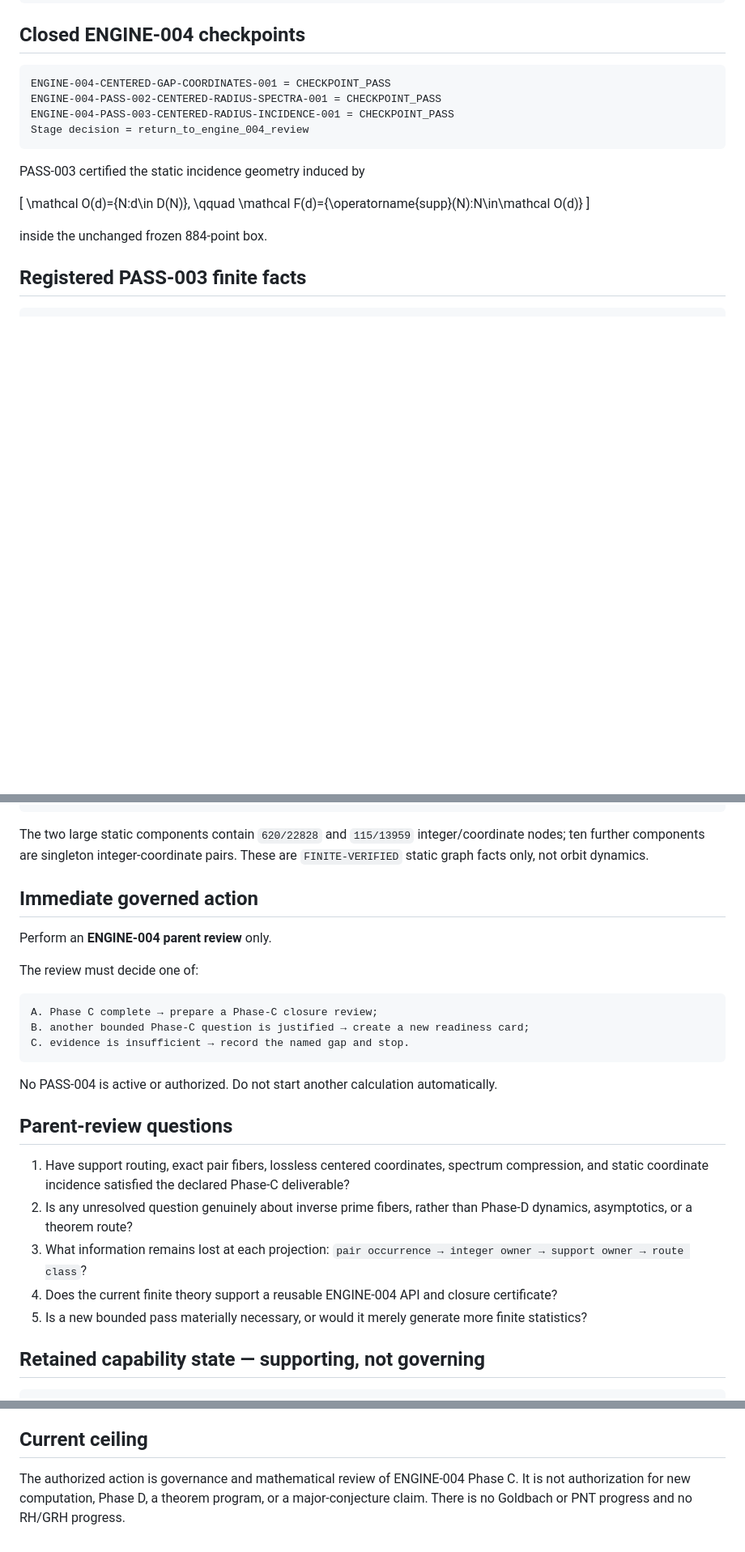
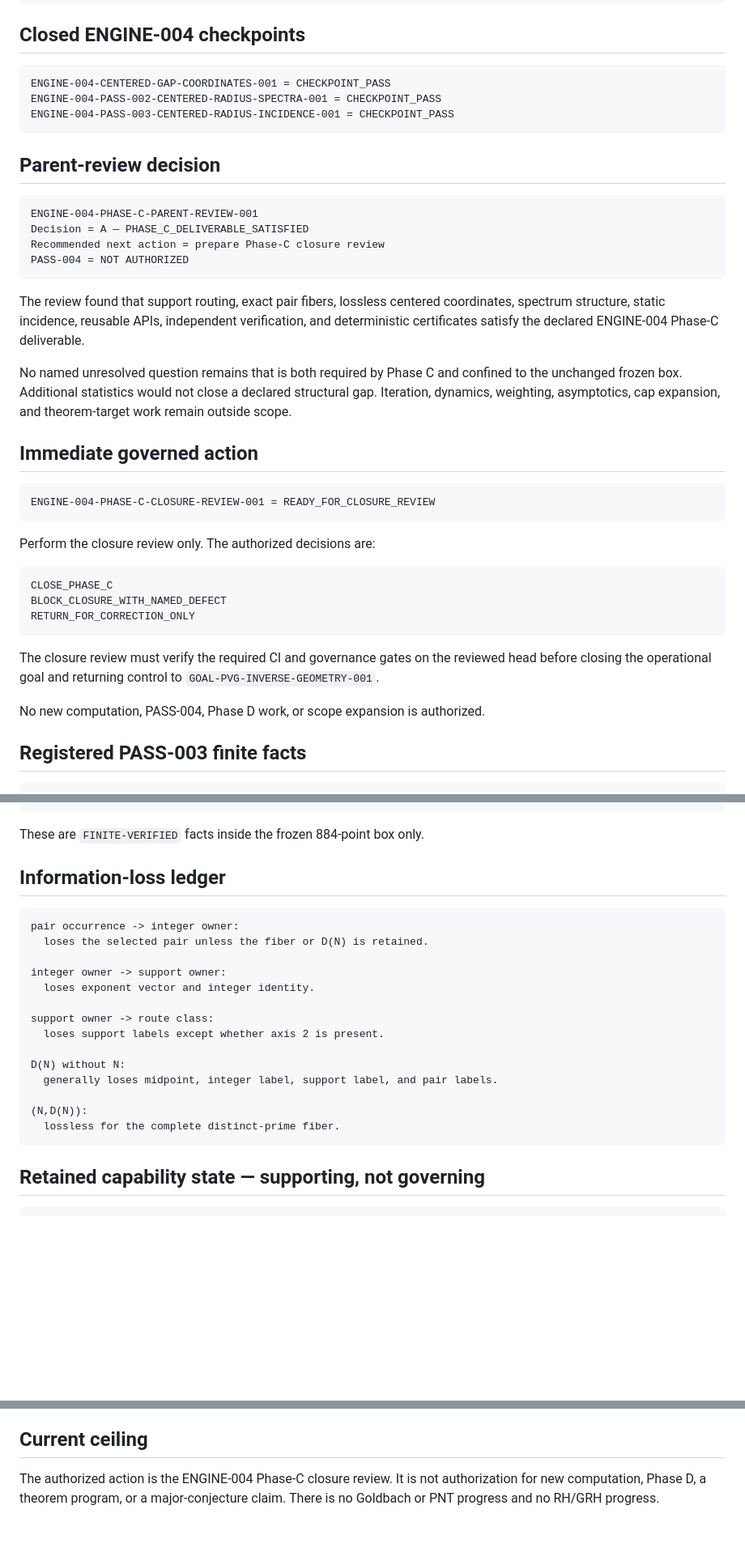
Before and after one commit to mesuef1974/PVG-ANT-Central-Mind, a Markdown page: transition-memory/next-action.md, 3 parts joined by grey strips. Shown at 81% size. GitHub-like rendering; blank space fills up the shorter version.

Commit message:
Advance ENGINE-004 to Phase C closure review

````diff
--- a/transition-memory/next-action.md
+++ b/transition-memory/next-action.md
@@ -16,18 +16,38 @@ Phase D: NOT AUTHORIZED
 ENGINE-004-CENTERED-GAP-COORDINATES-001 = CHECKPOINT_PASS
 ENGINE-004-PASS-002-CENTERED-RADIUS-SPECTRA-001 = CHECKPOINT_PASS
 ENGINE-004-PASS-003-CENTERED-RADIUS-INCIDENCE-001 = CHECKPOINT_PASS
-Stage decision = return_to_engine_004_review
 ```
 
-PASS-003 certified the static incidence geometry induced by
+## Parent-review decision
 
-\[
-\mathcal O(d)=\{N:d\in D(N)\},
-\qquad
-\mathcal F(d)=\{\operatorname{supp}(N):N\in\mathcal O(d)\}
-\]
+```text
+ENGINE-004-PHASE-C-PARENT-REVIEW-001
+Decision = A — PHASE_C_DELIVERABLE_SATISFIED
+Recommended next action = prepare Phase-C closure review
+PASS-004 = NOT AUTHORIZED
+```
 
-inside the unchanged frozen 884-point box.
+The review found that support routing, exact pair fibers, lossless centered coordinates, spectrum structure, static incidence, reusable APIs, independent verification, and deterministic certificates satisfy the declared ENGINE-004 Phase-C deliverable.
+
+No named unresolved question remains that is both required by Phase C and confined to the unchanged frozen box. Additional statistics would not close a declared structural gap. Iteration, dynamics, weighting, asymptotics, cap expansion, and theorem-target work remain outside scope.
+
+## Immediate governed action
+
+```text
+ENGINE-004-PHASE-C-CLOSURE-REVIEW-001 = READY_FOR_CLOSURE_REVIEW
+```
+
+Perform the closure review only. The authorized decisions are:
+
+```text
+CLOSE_PHASE_C
+BLOCK_CLOSURE_WITH_NAMED_DEFECT
+RETURN_FOR_CORRECTION_ONLY
+```
+
+The closure review must verify the required CI and governance gates on the reviewed head before closing the operational goal and returning control to `GOAL-PVG-INVERSE-GEOMETRY-001`.
+
+No new computation, PASS-004, Phase D work, or scope expansion is authorized.
 
 ## Registered PASS-003 finite facts
 
@@ -45,29 +65,26 @@ maximum integer-owner degree                   = 64 at d=7
 maximum support-owner degree                   = 8 at d=3,51,2691,3021
 ```
 
-The two large static components contain `620/22828` and `115/13959` integer/coordinate nodes; ten further components are singleton integer-coordinate pairs. These are `FINITE-VERIFIED` static graph facts only, not orbit dynamics.
+These are `FINITE-VERIFIED` facts inside the frozen 884-point box only.
 
-## Immediate governed action
-
-Perform an **ENGINE-004 parent review** only.
-
-The review must decide one of:
+## Information-loss ledger
 
 ```text
-A. Phase C complete → prepare a Phase-C closure review;
-B. another bounded Phase-C question is justified → create a new readiness card;
-C. evidence is insufficient → record the named gap and stop.
+pair occurrence -> integer owner:
+  loses the selected pair unless the fiber or D(N) is retained.
+
+integer owner -> support owner:
+  loses exponent vector and integer identity.
+
+support owner -> route class:
+  loses support labels except whether axis 2 is present.
+
+D(N) without N:
+  generally loses midpoint, integer label, support label, and pair labels.
+
+(N,D(N)):
+  lossless for the complete distinct-prime fiber.
 ```
-
-No PASS-004 is active or authorized. Do not start another calculation automatically.
-
-## Parent-review questions
-
-1. Have support routing, exact pair fibers, lossless centered coordinates, spectrum compression, and static coordinate incidence satisfied the declared Phase-C deliverable?
-2. Is any unresolved question genuinely about inverse prime fibers, rather than Phase-D dynamics, asymptotics, or a theorem route?
-3. What information remains lost at each projection: `pair occurrence → integer owner → support owner → route class`?
-4. Does the current finite theory support a reusable ENGINE-004 API and closure certificate?
-5. Is a new bounded pass materially necessary, or would it merely generate more finite statistics?
 
 ## Retained capability state — supporting, not governing
 
@@ -138,4 +139,4 @@ A new readiness decision is mandatory before:
 
 ## Current ceiling
 
-The authorized action is governance and mathematical review of ENGINE-004 Phase C. It is not authorization for new computation, Phase D, a theorem program, or a major-conjecture claim. There is no Goldbach or PNT progress and no RH/GRH progress.
+The authorized action is the ENGINE-004 Phase-C closure review. It is not authorization for new computation, Phase D, a theorem program, or a major-conjecture claim. There is no Goldbach or PNT progress and no RH/GRH progress.
````
Also changed, not shown: other parts of transition-memory/next-action.md (+1 -17 lines).
